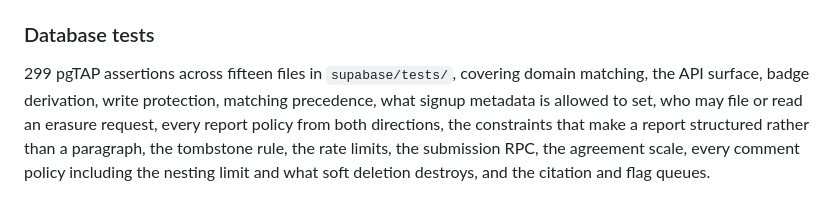
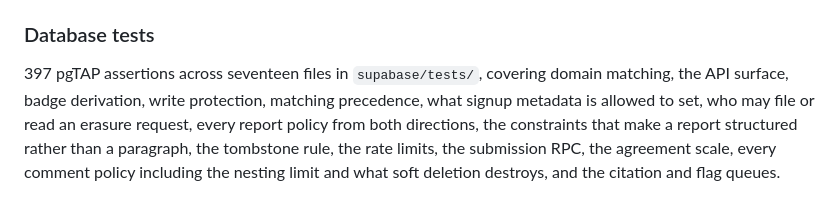
Before and after one commit to EmmaZanoli/MathemAct, a Markdown page: README.md, the part around the change. GitHub-like rendering.

Commit message:
Correct the pgTAP assertion count in the README
The suite reports Files=17, Tests=397. The README said 299 across fifteen files,
which was already stale before this branch — the rename adds no assertions.

Co-Authored-By: Claude Opus 5 <noreply@anthropic.com>

```diff
--- a/README.md
+++ b/README.md
@@ -163,7 +163,7 @@ production rather than a report after it.
 
 ### Database tests
 
-299 pgTAP assertions across fifteen files in `supabase/tests/`, covering domain matching, the
+397 pgTAP assertions across seventeen files in `supabase/tests/`, covering domain matching, the
 API surface, badge derivation, write protection, matching precedence, what signup metadata
 is allowed to set, who may file or read an erasure request, every report policy from both
 directions, the constraints that make a report structured rather than a paragraph, the
```
